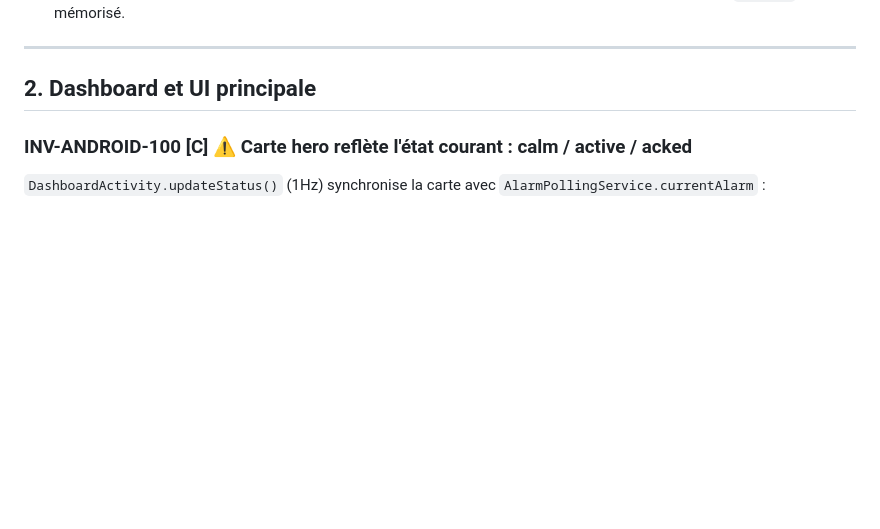
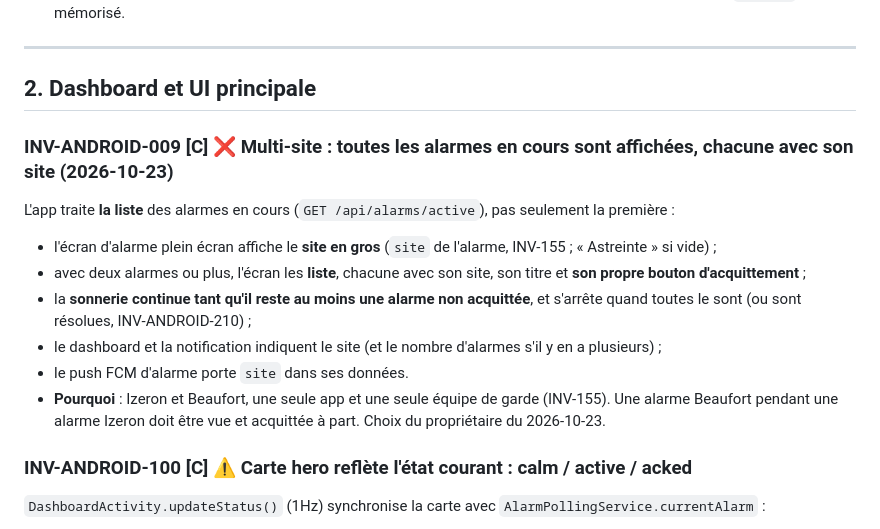
Before and after one commit to claude-murgat/Alarm2.0, a Markdown page: android/INVARIANTS.md, the part around the change. Rendered like a GitHub page; blank space fills up the shorter version.

Commit message:
docs(invariants): multi-site — ack SMS du dernier SMS recu (INV-160), app multi-alarmes (INV-ANDROID-009) (#265)
Choix proprietaire du 2026-10-23.

Co-authored-by: Claude Opus 5.5 <noreply@anthropic.com>

```diff
--- a/android/INVARIANTS.md
+++ b/android/INVARIANTS.md
@@ -105,6 +105,15 @@ Au login, l'app mémorise `user.is_test` (réponse de `POST /api/auth/login`, IN
 ---
 
 ## 2. Dashboard et UI principale
+
+### INV-ANDROID-009 [C] ❌ Multi-site : toutes les alarmes en cours sont affichées, chacune avec son site (2026-10-23)
+L'app traite **la liste** des alarmes en cours (`GET /api/alarms/active`), pas seulement la première :
+- l'écran d'alarme plein écran affiche le **site en gros** (`site` de l'alarme, INV-155 ; « Astreinte » si vide) ;
+- avec deux alarmes ou plus, l'écran les **liste**, chacune avec son site, son titre et **son propre bouton d'acquittement** ;
+- la **sonnerie continue tant qu'il reste au moins une alarme non acquittée**, et s'arrête quand toutes le sont (ou sont résolues, INV-ANDROID-210) ;
+- le dashboard et la notification indiquent le site (et le nombre d'alarmes s'il y en a plusieurs) ;
+- le push FCM d'alarme porte `site` dans ses données.
+- **Pourquoi** : Izeron et Beaufort, une seule app et une seule équipe de garde (INV-155). Une alarme Beaufort pendant une alarme Izeron doit être vue et acquittée à part. Choix du propriétaire du 2026-10-23.
 
 ### INV-ANDROID-100 [C] ⚠️ Carte hero reflète l'état courant : calm / active / acked
 `DashboardActivity.updateStatus()` (1Hz) synchronise la carte avec `AlarmPollingService.currentAlarm` :
```
Also changed, not shown: 1 other file.
